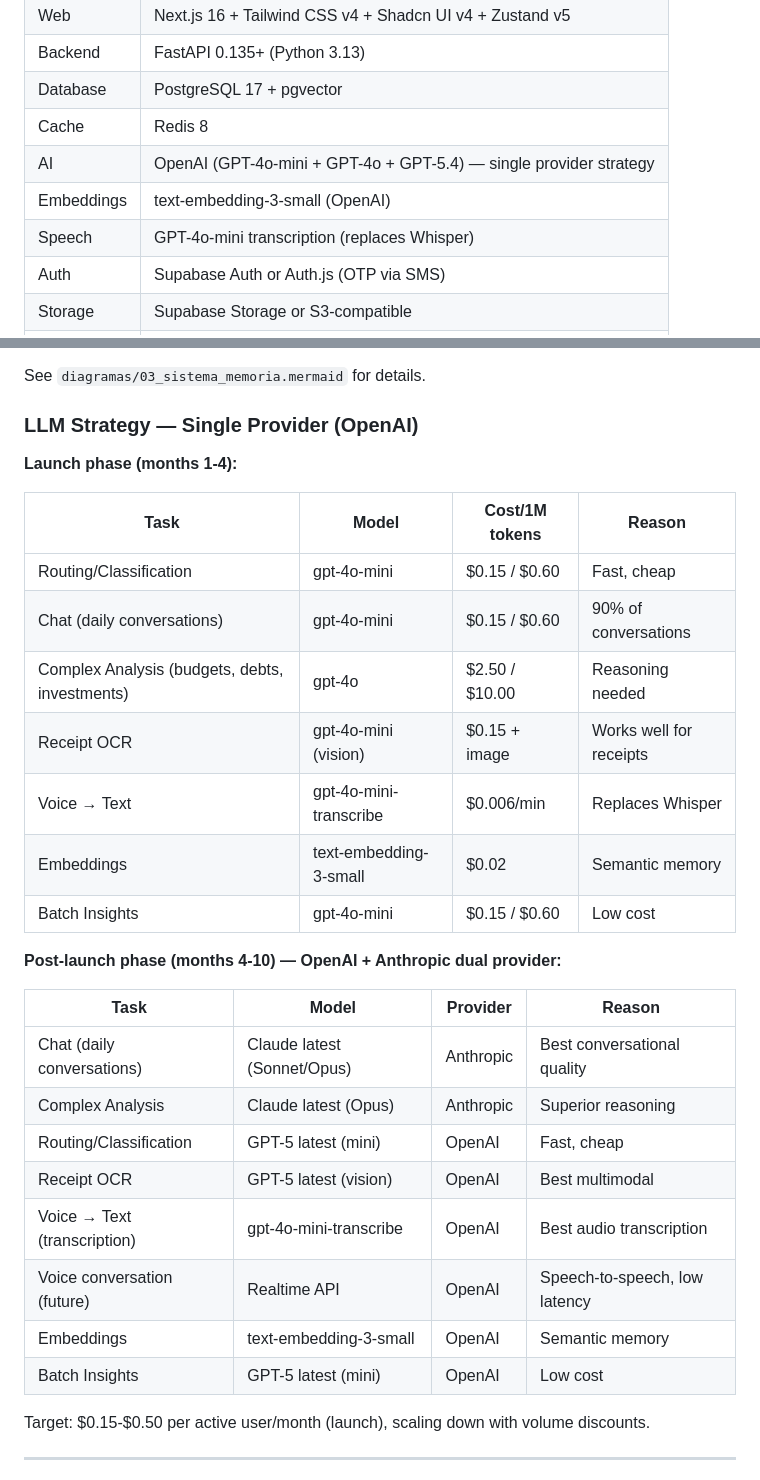
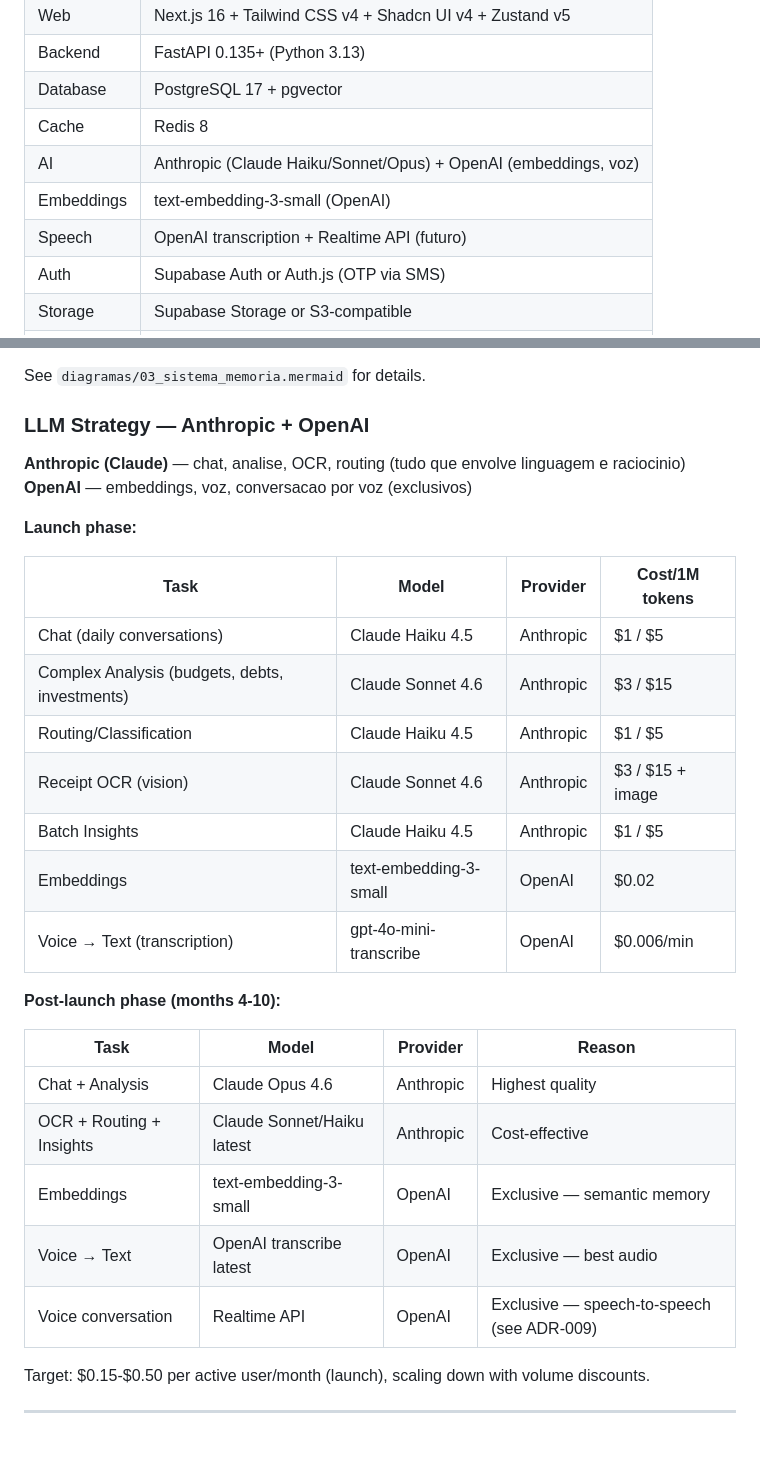
Before and after one commit to bentocussei/ofinanceiro, a Markdown page: CLAUDE.md, 2 parts joined by grey strips. GitHub-like rendering; blank space fills up the shorter version.

Commit message:
docs: final LLM strategy — Anthropic (chat/OCR/routing) + OpenAI (embeddings/voice)
CLAUDE.md:
- Anthropic for all language/reasoning tasks (Haiku, Sonnet, Opus)
- OpenAI exclusive for: embeddings, voice transcription, voice conversation
- Launch and post-launch models defined

NEXT_STEPS.md:
- Both API keys needed for launch
- Stripe already configured
- Future: activate embeddings + voice when OpenAI key ready

```diff
--- a/CLAUDE.md
+++ b/CLAUDE.md
@@ -41,9 +41,9 @@ See `diagramas/01_arquitectura_sistema.mermaid` for full diagram.
 | Backend | FastAPI 0.135+ (Python 3.13) |
 | Database | PostgreSQL 17 + pgvector |
 | Cache | Redis 8 |
-| AI | OpenAI (GPT-4o-mini + GPT-4o + GPT-5.4) — single provider strategy |
+| AI | Anthropic (Claude Haiku/Sonnet/Opus) + OpenAI (embeddings, voz) |
 | Embeddings | text-embedding-3-small (OpenAI) |
-| Speech | GPT-4o-mini transcription (replaces Whisper) |
+| Speech | OpenAI transcription + Realtime API (futuro) |
 | Auth | Supabase Auth or Auth.js (OTP via SMS) |
 | Storage | Supabase Storage or S3-compatible |
 | Hosting | Railway (backend + web) + EAS Build (mobile) |
@@ -155,32 +155,32 @@ See `diagramas/02_fluxo_multi_agente.mermaid` for full flow.
 
 See `diagramas/03_sistema_memoria.mermaid` for details.
 
-### LLM Strategy — Single Provider (OpenAI)
+### LLM Strategy — Anthropic + OpenAI
 
-**Launch phase (months 1-4):**
+**Anthropic (Claude)** — chat, analise, OCR, routing (tudo que envolve linguagem e raciocinio)
+**OpenAI** — embeddings, voz, conversacao por voz (exclusivos)
 
-| Task | Model | Cost/1M tokens | Reason |
-|------|-------|---------------|--------|
-| Routing/Classification | gpt-4o-mini | $0.15 / $0.60 | Fast, cheap |
-| Chat (daily conversations) | gpt-4o-mini | $0.15 / $0.60 | 90% of conversations |
-| Complex Analysis (budgets, debts, investments) | gpt-4o | $2.50 / $10.00 | Reasoning needed |
-| Receipt OCR | gpt-4o-mini (vision) | $0.15 + image | Works well for receipts |
-| Voice → Text | gpt-4o-mini-transcribe | $0.006/min | Replaces Whisper |
-| Embeddings | text-embedding-3-small | $0.02 | Semantic memory |
-| Batch Insights | gpt-4o-mini | $0.15 / $0.60 | Low cost |
+**Launch phase:**
 
-**Post-launch phase (months 4-10) — OpenAI + Anthropic dual provider:**
+| Task | Model | Provider | Cost/1M tokens |
+|------|-------|----------|---------------|
+| Chat (daily conversations) | Claude Haiku 4.5 | Anthropic | $1 / $5 |
+| Complex Analysis (budgets, debts, investments) | Claude Sonnet 4.6 | Anthropic | $3 / $15 |
+| Routing/Classification | Claude Haiku 4.5 | Anthropic | $1 / $5 |
+| Receipt OCR (vision) | Claude Sonnet 4.6 | Anthropic | $3 / $15 + image |
+| Batch Insights | Claude Haiku 4.5 | Anthropic | $1 / $5 |
+| Embeddings | text-embedding-3-small | OpenAI | $0.02 |
+| Voice → Text (transcription) | gpt-4o-mini-transcribe | OpenAI | $0.006/min |
+
+**Post-launch phase (months 4-10):**
 
 | Task | Model | Provider | Reason |
 |------|-------|----------|--------|
-| Chat (daily conversations) | Claude latest (Sonnet/Opus) | Anthropic | Best conversational quality |
-| Complex Analysis | Claude latest (Opus) | Anthropic | Superior reasoning |
-| Routing/Classification | GPT-5 latest (mini) | OpenAI | Fast, cheap |
-| Receipt OCR | GPT-5 latest (vision) | OpenAI | Best multimodal |
-| Voice → Text (transcription) | gpt-4o-mini-transcribe | OpenAI | Best audio transcription |
-| Voice conversation (future) | Realtime API | OpenAI | Speech-to-speech, low latency |
-| Embeddings | text-embedding-3-small | OpenAI | Semantic memory |
-| Batch Insights | GPT-5 latest (mini) | OpenAI | Low cost |
+| Chat + Analysis | Claude Opus 4.6 | Anthropic | Highest quality |
+| OCR + Routing + Insights | Claude Sonnet/Haiku latest | Anthropic | Cost-effective |
+| Embeddings | text-embedding-3-small | OpenAI | Exclusive — semantic memory |
+| Voice → Text | OpenAI transcribe latest | OpenAI | Exclusive — best audio |
+| Voice conversation | Realtime API | OpenAI | Exclusive — speech-to-speech (see ADR-009) |
 
 Target: $0.15-$0.50 per active user/month (launch), scaling down with volume discounts.
 
```
Also changed, not shown: docs/NEXT_STEPS.md (+8 -8 lines).
